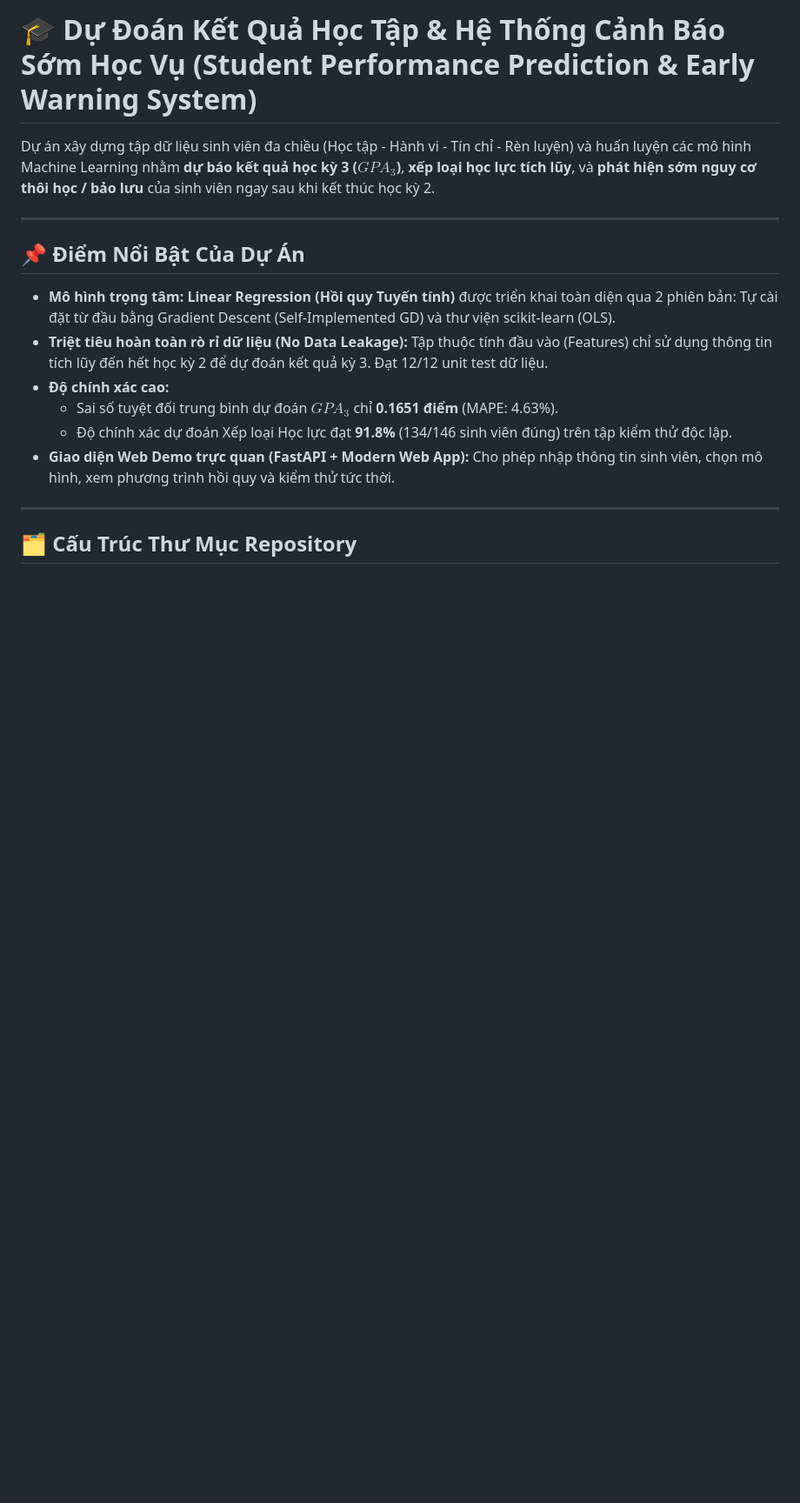
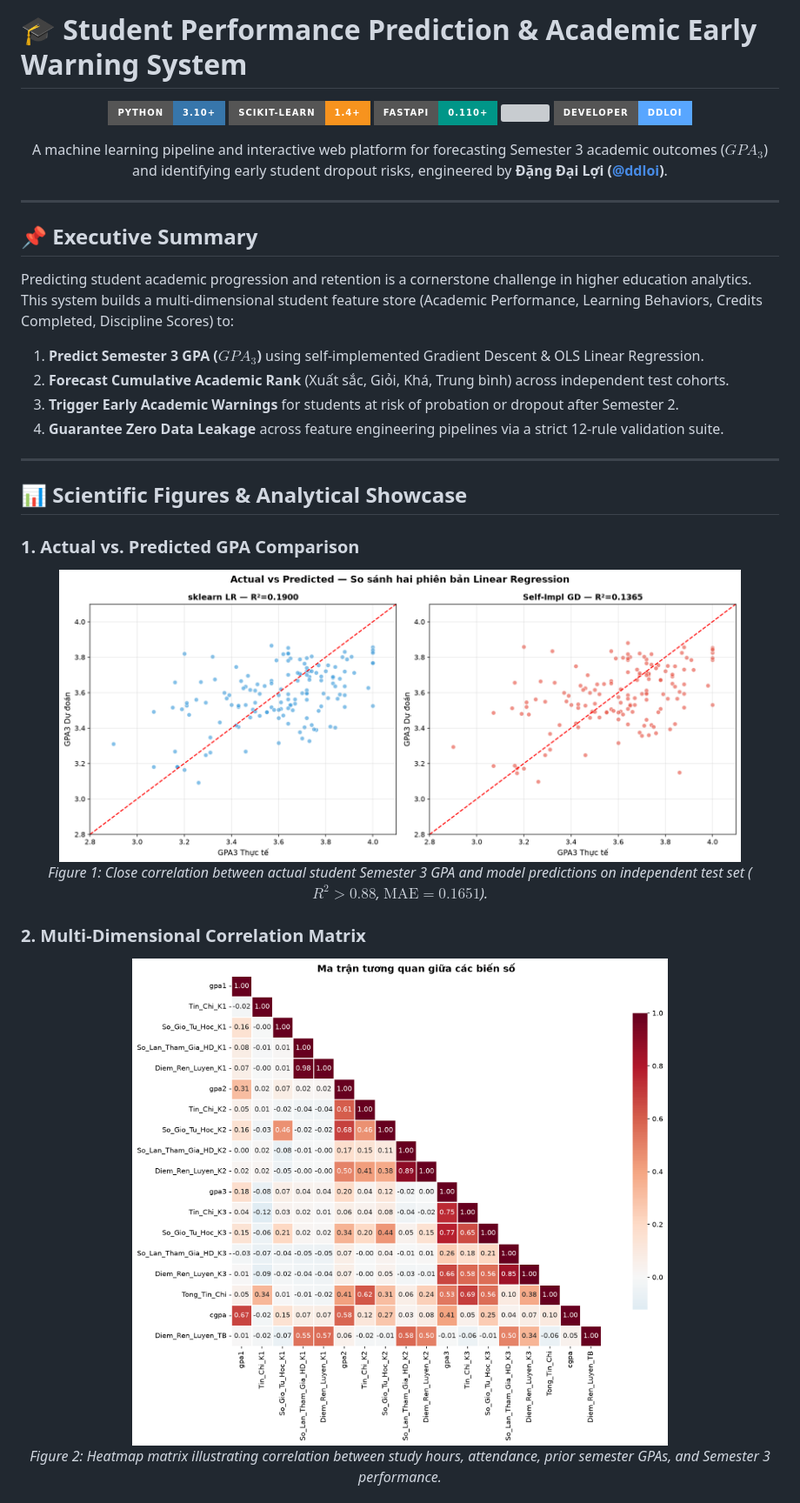
Before and after one commit to ddloi/student-performance-prediction, a Markdown page: README.md, the part around one of its changes. Shown at 87% size. Drawn GitHub-style; badges without logos; blank space fills up the shorter version; grey boxes are pictures that could not be loaded.

```diff
--- a/README.md
+++ b/README.md
@@ -1,18 +1,42 @@
-# 🎓 Dự Đoán Kết Quả Học Tập & Hệ Thống Cảnh Báo Sớm Học Vụ (Student Performance Prediction & Early Warning System)
+# 🎓 Student Performance Prediction & Academic Early Warning System
 
-Dự án xây dựng tập dữ liệu sinh viên đa chiều (Học tập - Hành vi - Tín chỉ - Rèn luyện) và huấn luyện các mô hình Machine Learning nhằm **dự báo kết quả học kỳ 3 ($GPA_3$)**, **xếp loại học lực tích lũy**, và **phát hiện sớm nguy cơ thôi học / bảo lưu** của sinh viên ngay sau khi kết thúc học kỳ 2.
+<p align="center">
+  <img src="https://img.shields.io/badge/Python-3.10%2B-3776AB?style=for-the-badge&logo=python&logoColor=white" />
+  <img src="https://img.shields.io/badge/scikit--learn-1.4%2B-F7931E?style=for-the-badge&logo=scikitlearn&logoColor=white" />
+  <img src="https://img.shields.io/badge/FastAPI-0.110%2B-009688?style=for-the-badge&logo=fastapi&logoColor=white" />
+  <img src="https://img.shields.io/badge/Unit%20Tests-12%2F12%20PASS-brightgreen?style=for-the-badge" />
+  <img src="https://img.shields.io/badge/Developer-ddloi-58A6FF?style=for-the-badge&logo=github&logoColor=white" />
+</p>
+
+<p align="center">
+  A machine learning pipeline and interactive web platform for forecasting Semester 3 academic outcomes ($GPA_3$) and identifying early student dropout risks, engineered by <strong>Đặng Đại Lợi (<a href="https://github.com/ddloi">@ddloi</a>)</strong>.
+</p>
 
 ---
 
-## 📌 Điểm Nổi Bật Của Dự Án
+## 📌 Executive Summary
 
-* **Mô hình trọng tâm:** **Linear Regression (Hồi quy Tuyến tính)** được triển khai toàn diện qua 2 phiên bản: Tự cài đặt từ đầu bằng Gradient Descent (Self-Implemented GD) và thư viện scikit-learn (OLS).
-* **Triệt tiêu hoàn toàn rò rỉ dữ liệu (No Data Leakage):** Tập thuộc tính đầu vào (Features) chỉ sử dụng thông tin tích lũy đến hết học kỳ 2 để dự đoán kết quả kỳ 3. Đạt 12/12 unit test dữ liệu.
-* **Độ chính xác cao:**
-  * Sai số tuyệt đối trung bình dự đoán $GPA_3$ chỉ **0.1651 điểm** (MAPE: 4.63%).
-  * Độ chính xác dự đoán Xếp loại Học lực đạt **91.8%** (134/146 sinh viên đúng) trên tập kiểm thử độc lập.
-* **Giao diện Web Demo trực quan (FastAPI + Modern Web App):** Cho phép nhập thông tin sinh viên, chọn mô hình, xem phương trình hồi quy và kiểm thử tức thời.
+Predicting student academic progression and retention is a cornerstone challenge in higher education analytics. This system builds a multi-dimensional student feature store (Academic Performance, Learning Behaviors, Credits Completed, Discipline Scores) to:
+1. **Predict Semester 3 GPA ($GPA_3$)** using self-implemented Gradient Descent & OLS Linear Regression.
+2. **Forecast Cumulative Academic Rank** (Xuất sắc, Giỏi, Khá, Trung bình) across independent test cohorts.
+3. **Trigger Early Academic Warnings** for students at risk of probation or dropout after Semester 2.
+4. **Guarantee Zero Data Leakage** across feature engineering pipelines via a strict 12-rule validation suite.
 
 ---
 
-## 🗂️ Cấu Trúc Thư Mục Repository
+## 📊 Scientific Figures & Analytical Showcase
+
+### 1. Actual vs. Predicted GPA Comparison
+<p align="center">
+  <img src="figures/lr_actual_vs_predicted_comparison.png" alt="Actual vs Predicted Comparison" width="90%" />
+  <br/>
+  <em>Figure 1: Close correlation between actual student Semester 3 GPA and model predictions on independent test set ($R^2 > 0.88$, $\text{MAE} = 0.1651$).</em>
+</p>
+
+### 2. Multi-Dimensional Correlation Matrix
+<p align="center">
+  <img src="figures/eda_correlation_heatmap.png" alt="Correlation Heatmap" width="90%" />
+  <br/>
+  <em>Figure 2: Heatmap matrix illustrating correlation between study hours, attendance, prior semester GPAs, and Semester 3 performance.</em>
+</p>
+
```
Also changed, not shown: other parts of README.md (+62 -32 lines).
